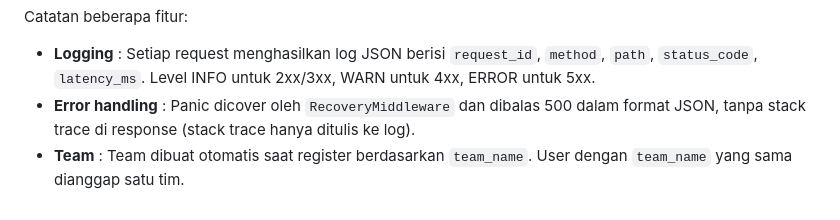
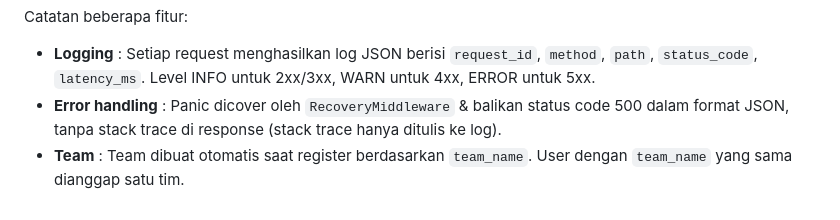
Before and after one commit to barrukurniawan/multi_user, a Markdown page: README.md, the part around the change. GitHub-like rendering.

```diff
--- a/README.md
+++ b/README.md
@@ -146,5 +146,5 @@ tests/               -> unit test idempotency, auth, error handling, logging (pa
 
 Catatan beberapa fitur:
 - **Logging** : Setiap request menghasilkan log JSON berisi `request_id`, `method`, `path`, `status_code`, `latency_ms`. Level INFO untuk 2xx/3xx, WARN untuk 4xx, ERROR untuk 5xx.
-- **Error handling** : Panic dicover oleh `RecoveryMiddleware` dan dibalas 500 dalam format JSON, tanpa stack trace di response (stack trace hanya ditulis ke log).
+- **Error handling** : Panic dicover oleh `RecoveryMiddleware` & balikan status code 500 dalam format JSON, tanpa stack trace di response (stack trace hanya ditulis ke log).
 - **Team** : Team dibuat otomatis saat register berdasarkan `team_name`. User dengan `team_name` yang sama dianggap satu tim.
```
